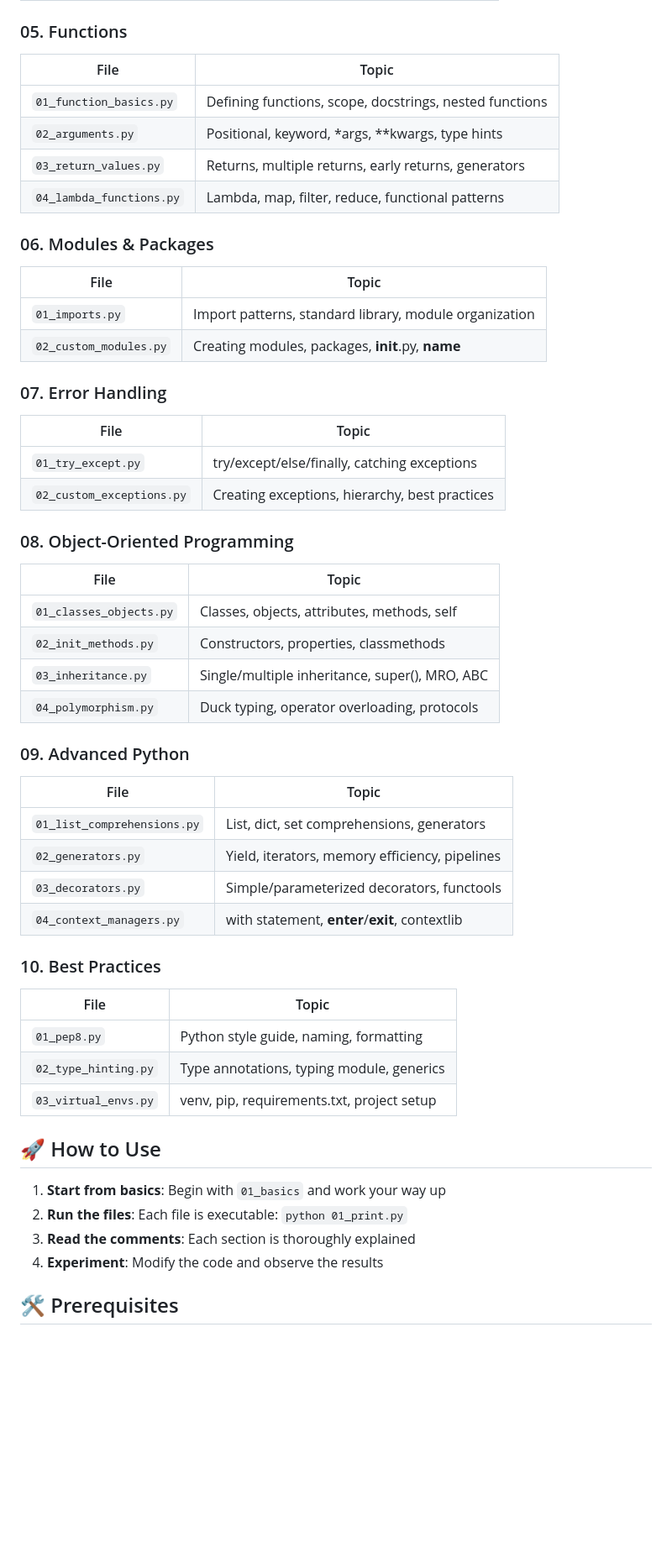
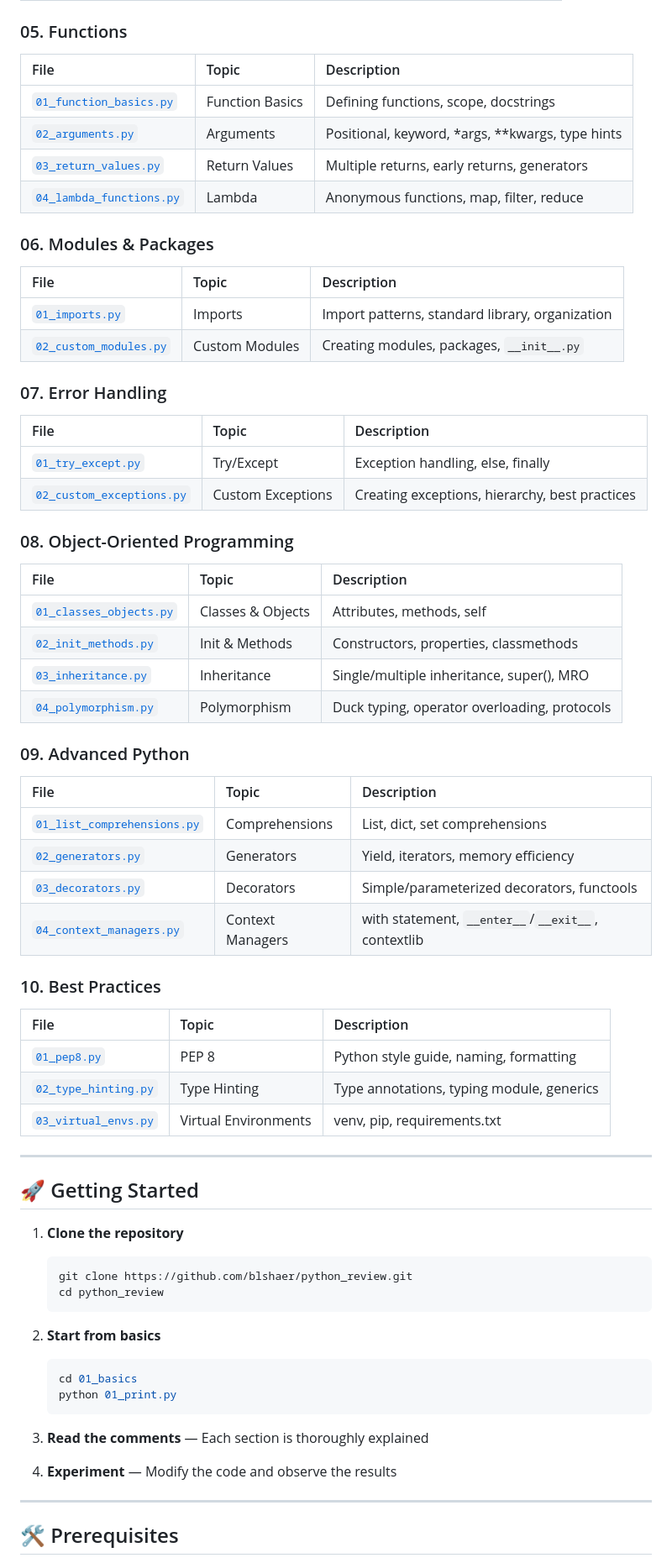
Before and after one commit to yuan-jiajun/python-by-example, a Markdown page: README.md, the part around the change printed below. Shown: that part at 84% size. GitHub-like rendering; blank space fills up the shorter version.

Commit message:
docs: overhaul README with new sections, detailed topic descriptions, and improved formatting.

````diff
--- a/README.md
+++ b/README.md
@@ -37,53 +77,68 @@ Each file is self-contained with detailed explanations and executable examples.
 
 ### 05. Functions
-| File | Topic |
-|------|-------|
-| `01_function_basics.py` | Defining functions, scope, docstrings, nested functions |
-| `02_arguments.py` | Positional, keyword, *args, **kwargs, type hints |
-| `03_return_values.py` | Returns, multiple returns, early returns, generators |
-| `04_lambda_functions.py` | Lambda, map, filter, reduce, functional patterns |
+| File | Topic | Description |
+|:-----|:------|:------------|
+| [`01_function_basics.py`](./05_functions/01_function_basics.py) | Function Basics | Defining functions, scope, docstrings |
+| [`02_arguments.py`](./05_functions/02_arguments.py) | Arguments | Positional, keyword, *args, **kwargs, type hints |
+| [`03_return_values.py`](./05_functions/03_return_values.py) | Return Values | Multiple returns, early returns, generators |
+| [`04_lambda_functions.py`](./05_functions/04_lambda_functions.py) | Lambda | Anonymous functions, map, filter, reduce |
 
 ### 06. Modules & Packages
-| File | Topic |
-|------|-------|
-| `01_imports.py` | Import patterns, standard library, module organization |
-| `02_custom_modules.py` | Creating modules, packages, __init__.py, __name__ |
+| File | Topic | Description |
+|:-----|:------|:------------|
+| [`01_imports.py`](./06_modules_packages/01_imports.py) | Imports | Import patterns, standard library, organization |
+| [`02_custom_modules.py`](./06_modules_packages/02_custom_modules.py) | Custom Modules | Creating modules, packages, `__init__.py` |
 
 ### 07. Error Handling
-| File | Topic |
-|------|-------|
-| `01_try_except.py` | try/except/else/finally, catching exceptions |
-| `02_custom_exceptions.py` | Creating exceptions, hierarchy, best practices |
+| File | Topic | Description |
+|:-----|:------|:------------|
+| [`01_try_except.py`](./07_error_handling/01_try_except.py) | Try/Except | Exception handling, else, finally |
+| [`02_custom_exceptions.py`](./07_error_handling/02_custom_exceptions.py) | Custom Exceptions | Creating exceptions, hierarchy, best practices |
 
 ### 08. Object-Oriented Programming
-| File | Topic |
-|------|-------|
-| `01_classes_objects.py` | Classes, objects, attributes, methods, self |
-| `02_init_methods.py` | Constructors, properties, classmethods |
-| `03_inheritance.py` | Single/multiple inheritance, super(), MRO, ABC |
-| `04_polymorphism.py` | Duck typing, operator overloading, protocols |
+| File | Topic | Description |
+|:-----|:------|:------------|
+| [`01_classes_objects.py`](./08_oop/01_classes_objects.py) | Classes & Objects | Attributes, methods, self |
+| [`02_init_methods.py`](./08_oop/02_init_methods.py) | Init & Methods | Constructors, properties, classmethods |
+| [`03_inheritance.py`](./08_oop/03_inheritance.py) | Inheritance | Single/multiple inheritance, super(), MRO |
+| [`04_polymorphism.py`](./08_oop/04_polymorphism.py) | Polymorphism | Duck typing, operator overloading, protocols |
 
 ### 09. Advanced Python
-| File | Topic |
-|------|-------|
-| `01_list_comprehensions.py` | List, dict, set comprehensions, generators |
-| `02_generators.py` | Yield, iterators, memory efficiency, pipelines |
-| `03_decorators.py` | Simple/parameterized decorators, functools |
-| `04_context_managers.py` | with statement, __enter__/__exit__, contextlib |
+| File | Topic | Description |
+|:-----|:------|:------------|
+| [`01_list_comprehensions.py`](./09_advanced_python/01_list_comprehensions.py) | Comprehensions | List, dict, set comprehensions |
+| [`02_generators.py`](./09_advanced_python/02_generators.py) | Generators | Yield, iterators, memory efficiency |
+| [`03_decorators.py`](./09_advanced_python/03_decorators.py) | Decorators | Simple/parameterized decorators, functools |
+| [`04_context_managers.py`](./09_advanced_python/04_context_managers.py) | Context Managers | with statement, `__enter__`/`__exit__`, contextlib |
 
 ### 10. Best Practices
-| File | Topic |
-|------|-------|
-| `01_pep8.py` | Python style guide, naming, formatting |
-| `02_type_hinting.py` | Type annotations, typing module, generics |
-| `03_virtual_envs.py` | venv, pip, requirements.txt, project setup |
+| File | Topic | Description |
+|:-----|:------|:------------|
+| [`01_pep8.py`](./10_best_practices/01_pep8.py) | PEP 8 | Python style guide, naming, formatting |
+| [`02_type_hinting.py`](./10_best_practices/02_type_hinting.py) | Type Hinting | Type annotations, typing module, generics |
+| [`03_virtual_envs.py`](./10_best_practices/03_virtual_envs.py) | Virtual Environments | venv, pip, requirements.txt |
 
-## 🚀 How to Use
+---
 
-1. **Start from basics**: Begin with `01_basics` and work your way up
-2. **Run the files**: Each file is executable: `python 01_print.py`
-3. **Read the comments**: Each section is thoroughly explained
-4. **Experiment**: Modify the code and observe the results
+## 🚀 Getting Started
+
+1. **Clone the repository**
+   ```bash
+   git clone https://github.com/blshaer/python_review.git
+   cd python_review
+   ```
+
+2. **Start from basics**
+   ```bash
+   cd 01_basics
+   python 01_print.py
+   ```
+
+3. **Read the comments** — Each section is thoroughly explained
+
+4. **Experiment** — Modify the code and observe the results
+
+---
 
 ## 🛠️ Prerequisites
 
````
Also changed, not shown: other parts of README.md (+154 -36 lines).
